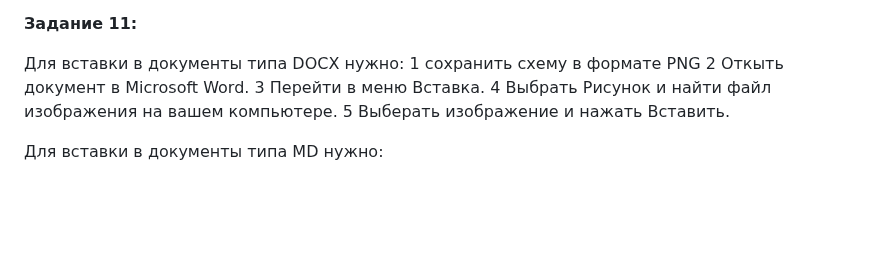
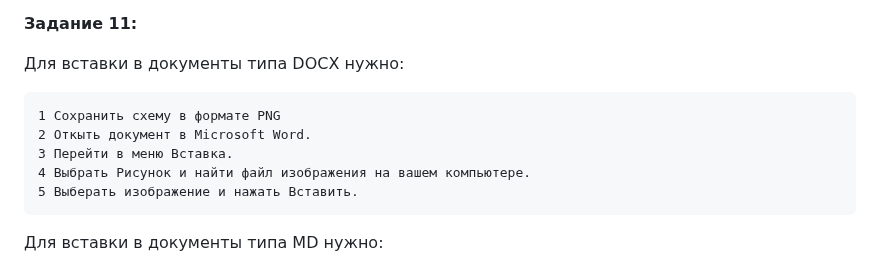
Before and after one commit to Ainyr-Akhmadishin/test_repo, a Markdown page: Отчёт Ахмадишин ИВТ-ИСУ-102Б.MD, the part around one of its changes. Drawn GitHub-style; blank space fills up the shorter version.

```diff
--- a/Отчёт Ахмадишин ИВТ-ИСУ-102Б.MD
+++ b/Отчёт Ахмадишин ИВТ-ИСУ-102Б.MD
@@ -54,11 +54,12 @@
 **Задание 11:**
 
 Для вставки в документы типа DOCX нужно:
-  1 сохранить схему в формате PNG
-  2 Откыть документ в Microsoft Word.
-  3 Перейти в меню Вставка.
-  4 Выбрать Рисунок и найти файл изображения на вашем компьютере.
-  5 Выберать изображение и нажать Вставить.
+
+    1 Cохранить схему в формате PNG
+    2 Откыть документ в Microsoft Word.
+    3 Перейти в меню Вставка.
+    4 Выбрать Рисунок и найти файл изображения на вашем компьютере.
+    5 Выберать изображение и нажать Вставить.
 
 Для вставки в документы типа MD нужно:
 
```
Also changed, not shown: other parts of Отчёт Ахмадишин ИВТ-ИСУ-102Б.MD (+2 -2 lines).
